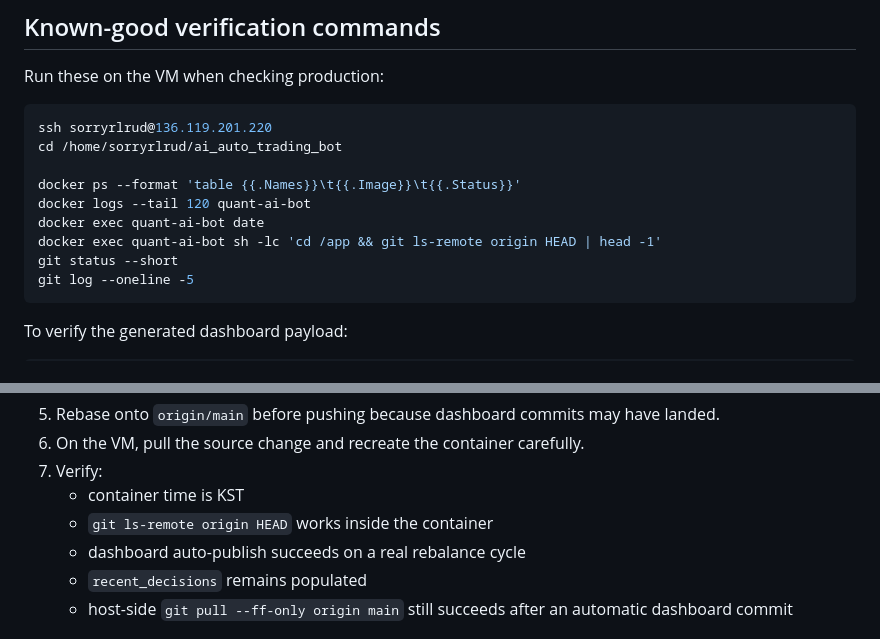
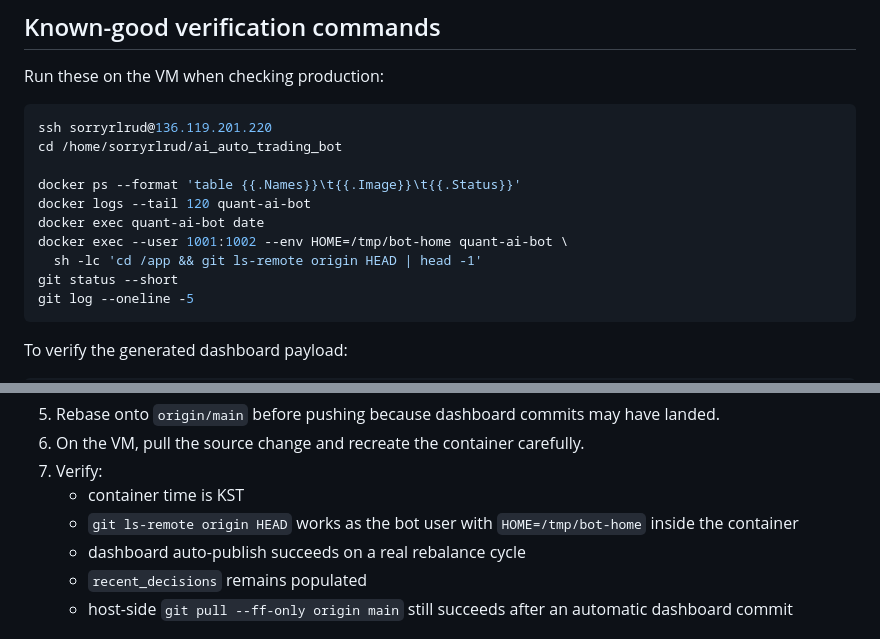
Before and after one commit to sorryrlrud/ai_auto_trading_bot, a Markdown page: HARNESS.md, 2 parts joined by grey strips. GitHub-like rendering.

Commit message:
Correct container Git verification command

````diff
--- a/HARNESS.md
+++ b/HARNESS.md
@@ -100,7 +100,8 @@ cd /home/sorryrlrud/ai_auto_trading_bot
 docker ps --format 'table {{.Names}}\t{{.Image}}\t{{.Status}}'
 docker logs --tail 120 quant-ai-bot
 docker exec quant-ai-bot date
-docker exec quant-ai-bot sh -lc 'cd /app && git ls-remote origin HEAD | head -1'
+docker exec --user 1001:1002 --env HOME=/tmp/bot-home quant-ai-bot \
+  sh -lc 'cd /app && git ls-remote origin HEAD | head -1'
 git status --short
 git log --oneline -5
 ```
@@ -271,7 +272,7 @@ The entrypoint now drops the Python process to the host-compatible UID/GID, so n
 6. On the VM, pull the source change and recreate the container carefully.
 7. Verify:
    - container time is KST
-   - `git ls-remote origin HEAD` works inside the container
+   - `git ls-remote origin HEAD` works as the bot user with `HOME=/tmp/bot-home` inside the container
    - dashboard auto-publish succeeds on a real rebalance cycle
    - `recent_decisions` remains populated
    - host-side `git pull --ff-only origin main` still succeeds after an automatic dashboard commit
````
